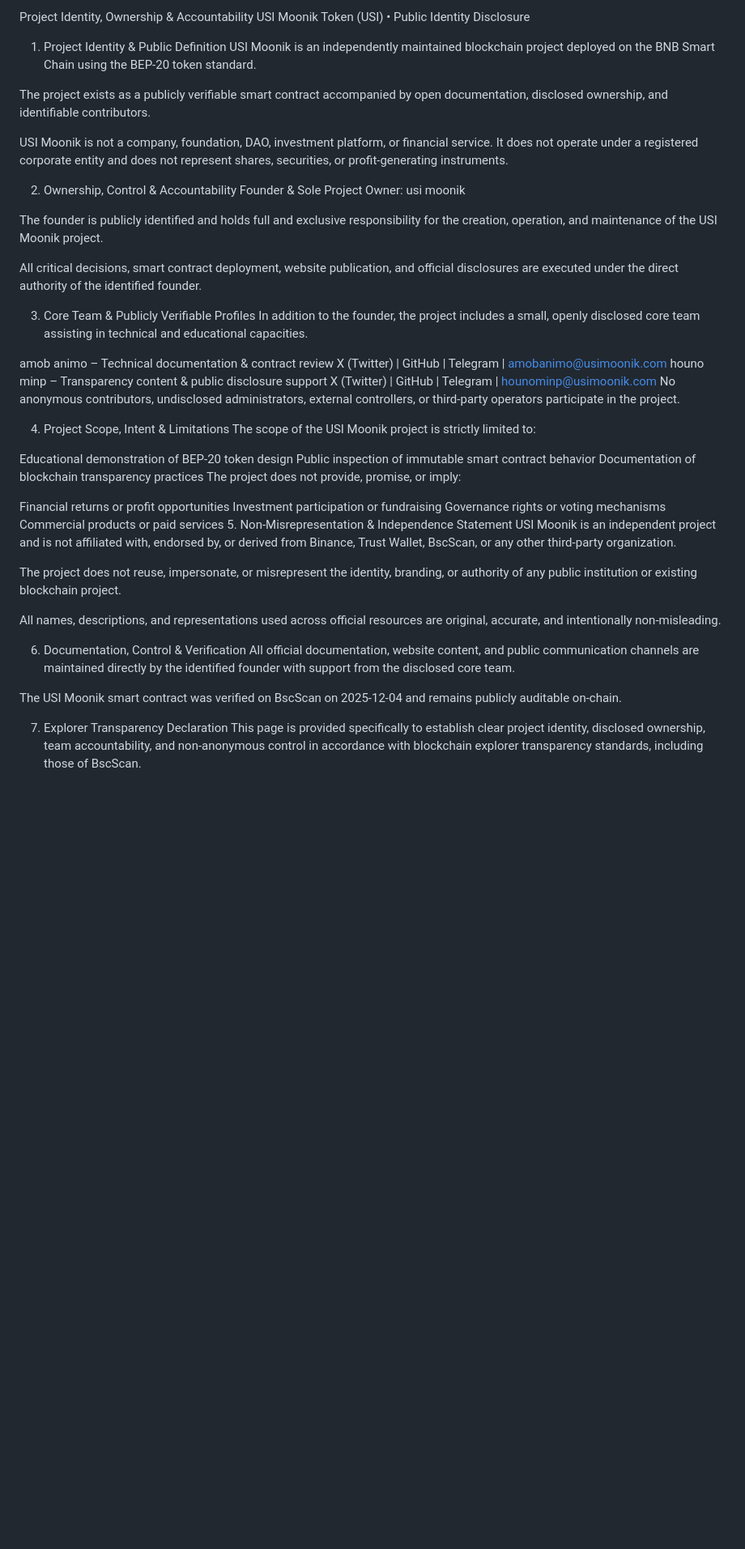
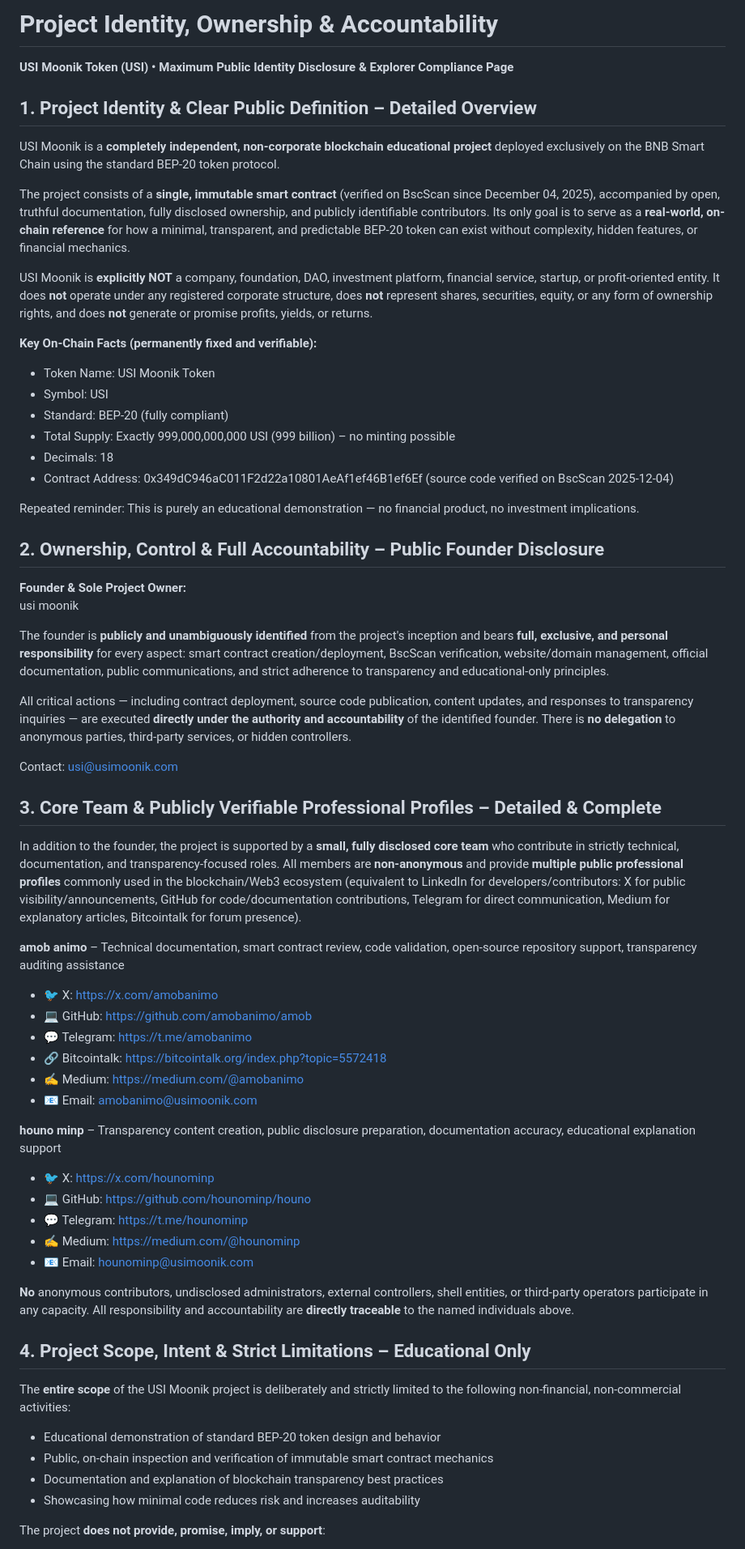
Before and after one commit to usimoonik/usimoonik, a Markdown page: identity.md, the part around one of its changes. Shown at 81% size. Drawn GitHub-style; blank space fills up the shorter version.

```diff
--- a/identity.md
+++ b/identity.md
@@ -1,54 +1,65 @@
-Project Identity, Ownership & Accountability
-USI Moonik Token (USI) • Public Identity Disclosure
+# Project Identity, Ownership & Accountability
 
-1. Project Identity & Public Definition
-USI Moonik is an independently maintained blockchain project deployed on the BNB Smart Chain using the BEP-20 token standard.
+**USI Moonik Token (USI) • Maximum Public Identity Disclosure & Explorer Compliance Page**
 
-The project exists as a publicly verifiable smart contract accompanied by open documentation, disclosed ownership, and identifiable contributors.
+## 1. Project Identity & Clear Public Definition – Detailed Overview
 
-USI Moonik is not a company, foundation, DAO, investment platform, or financial service. It does not operate under a registered corporate entity and does not represent shares, securities, or profit-generating instruments.
+USI Moonik is a **completely independent, non-corporate blockchain educational project** deployed exclusively on the BNB Smart Chain using the standard BEP-20 token protocol.
 
-2. Ownership, Control & Accountability
-Founder & Sole Project Owner:
+The project consists of a **single, immutable smart contract** (verified on BscScan since December 04, 2025), accompanied by open, truthful documentation, fully disclosed ownership, and publicly identifiable contributors. Its only goal is to serve as a **real-world, on-chain reference** for how a minimal, transparent, and predictable BEP-20 token can exist without complexity, hidden features, or financial mechanics.
+
+USI Moonik is **explicitly NOT** a company, foundation, DAO, investment platform, financial service, startup, or profit-oriented entity. It does **not** operate under any registered corporate structure, does **not** represent shares, securities, equity, or any form of ownership rights, and does **not** generate or promise profits, yields, or returns.
+
+**Key On-Chain Facts (permanently fixed and verifiable):**
+- Token Name: USI Moonik Token
+- Symbol: USI
+- Standard: BEP-20 (fully compliant)
+- Total Supply: Exactly 999,000,000,000 USI (999 billion) – no minting possible
+- Decimals: 18
+- Contract Address: 0x349dC946aC011F2d22a10801AeAf1ef46B1ef6Ef (source code verified on BscScan 2025-12-04)
+
+Repeated reminder: This is purely an educational demonstration — no financial product, no investment implications.
+
+## 2. Ownership, Control & Full Accountability – Public Founder Disclosure
+
+**Founder & Sole Project Owner:**
 usi moonik
 
-The founder is publicly identified and holds full and exclusive responsibility for the creation, operation, and maintenance of the USI Moonik project.
+The founder is **publicly and unambiguously identified** from the project's inception and bears **full, exclusive, and personal responsibility** for every aspect: smart contract creation/deployment, BscScan verification, website/domain management, official documentation, public communications, and strict adherence to transparency and educational-only principles.
 
-All critical decisions, smart contract deployment, website publication, and official disclosures are executed under the direct authority of the identified founder.
+All critical actions — including contract deployment, source code publication, content updates, and responses to transparency inquiries — are executed **directly under the authority and accountability** of the identified founder. There is **no delegation** to anonymous parties, third-party services, or hidden controllers.
 
-3. Core Team & Publicly Verifiable Profiles
-In addition to the founder, the project includes a small, openly disclosed core team assisting in technical and educational capacities.
+Contact: usi@usimoonik.com
 
-amob animo – Technical documentation & contract review
-X (Twitter) | GitHub | Telegram | amobanimo@usimoonik.com
-houno minp – Transparency content & public disclosure support
-X (Twitter) | GitHub | Telegram | hounominp@usimoonik.com
-No anonymous contributors, undisclosed administrators, external controllers, or third-party operators participate in the project.
+## 3. Core Team & Publicly Verifiable Professional Profiles – Detailed & Complete
 
-4. Project Scope, Intent & Limitations
-The scope of the USI Moonik project is strictly limited to:
+In addition to the founder, the project is supported by a **small, fully disclosed core team** who contribute in strictly technical, documentation, and transparency-focused roles. All members are **non-anonymous** and provide **multiple public professional profiles** commonly used in the blockchain/Web3 ecosystem (equivalent to LinkedIn for developers/contributors: X for public visibility/announcements, GitHub for code/documentation contributions, Telegram for direct communication, Medium for explanatory articles, Bitcointalk for forum presence).
 
-Educational demonstration of BEP-20 token design
-Public inspection of immutable smart contract behavior
-Documentation of blockchain transparency practices
-The project does not provide, promise, or imply:
+**amob animo** – Technical documentation, smart contract review, code validation, open-source repository support, transparency auditing assistance
+- 🐦 X: https://x.com/amobanimo
+- 💻 GitHub: https://github.com/amobanimo/amob
+- 💬 Telegram: https://t.me/amobanimo
+- 🔗 Bitcointalk: https://bitcointalk.org/index.php?topic=5572418
+- ✍ Medium: https://medium.com/@amobanimo
+- 📧 Email: amobanimo@usimoonik.com
 
-Financial returns or profit opportunities
-Investment participation or fundraising
-Governance rights or voting mechanisms
-Commercial products or paid services
-5. Non-Misrepresentation & Independence Statement
-USI Moonik is an independent project and is not affiliated with, endorsed by, or derived from Binance, Trust Wallet, BscScan, or any other third-party organization.
+**houno minp** – Transparency content creation, public disclosure preparation, documentation accuracy, educational explanation support
+- 🐦 X: https://x.com/hounominp
+- 💻 GitHub: https://github.com/hounominp/houno
+- 💬 Telegram: https://t.me/hounominp
+- ✍ Medium: https://medium.com/@hounominp
+- 📧 Email: hounominp@usimoonik.com
 
-The project does not reuse, impersonate, or misrepresent the identity, branding, or authority of any public institution or existing blockchain project.
+**No** anonymous contributors, undisclosed administrators, external controllers, shell entities, or third-party operators participate in any capacity. All responsibility and accountability are **directly traceable** to the named individuals above.
 
-All names, descriptions, and representations used across official resources are original, accurate, and intentionally non-misleading.
+## 4. Project Scope, Intent & Strict Limitations – Educational Only
 
-6. Documentation, Control & Verification
-All official documentation, website content, and public communication channels are maintained directly by the identified founder with support from the disclosed core team.
+The **entire scope** of the USI Moonik project is deliberately and strictly limited to the following non-financial, non-commercial activities:
 
-The USI Moonik smart contract was verified on BscScan on 2025-12-04 and remains publicly auditable on-chain.
+- Educational demonstration of standard BEP-20 token design and behavior
+- Public, on-chain inspection and verification of immutable smart contract mechanics
+- Documentation and explanation of blockchain transparency best practices
+- Showcasing how minimal code reduces risk and increases auditability
 
-7. Explorer Transparency Declaration
-This page is provided specifically to establish clear project identity, disclosed ownership, team accountability, and non-anonymous control in accordance with blockchain explorer transparency standards, including those of BscScan.
+The project **does not provide, promise, imply, or support**:
 
```
Also changed, not shown: other parts of identity.md (+41 -2 lines).
